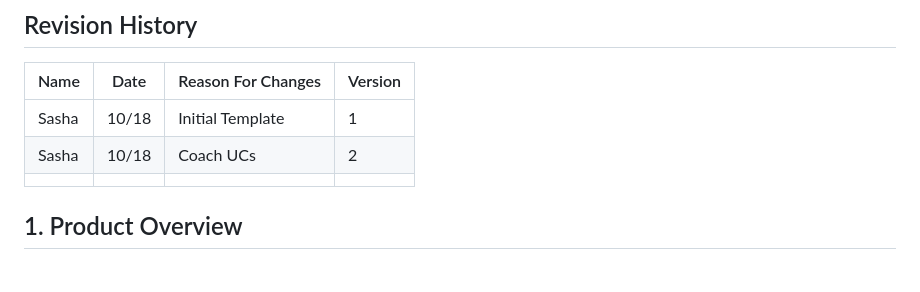
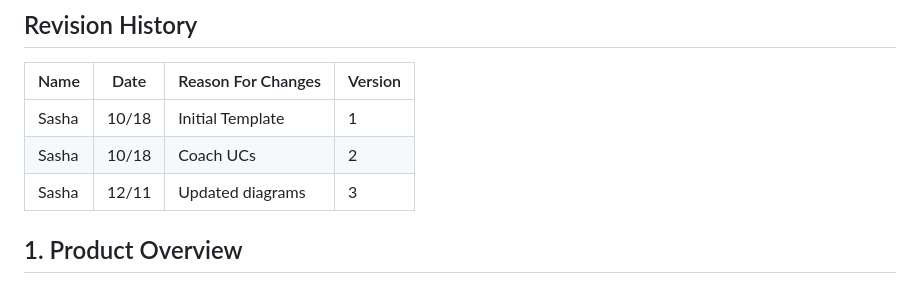
Before and after one commit to cmsteffey/340-team2, a Markdown page: doc/Object-Oriented-Design/MagicoachDesign.md, the part around the change. Drawn GitHub-style.

Commit message:
Update MagicoachDesign.md with new version entry

```diff
--- a/doc/Object-Oriented-Design/MagicoachDesign.md
+++ b/doc/Object-Oriented-Design/MagicoachDesign.md
@@ -22,7 +22,7 @@ Table of Contents
 |-------|-------|--------------------|---------|
 | Sasha | 10/18 | Initial Template   | 1       |
 | Sasha | 10/18 | Coach UCs          | 2       |
-|       |       |                    |         |
+| Sasha | 12/11 | Updated diagrams   | 3       |
 
 ## 1. Product Overview
 
```
